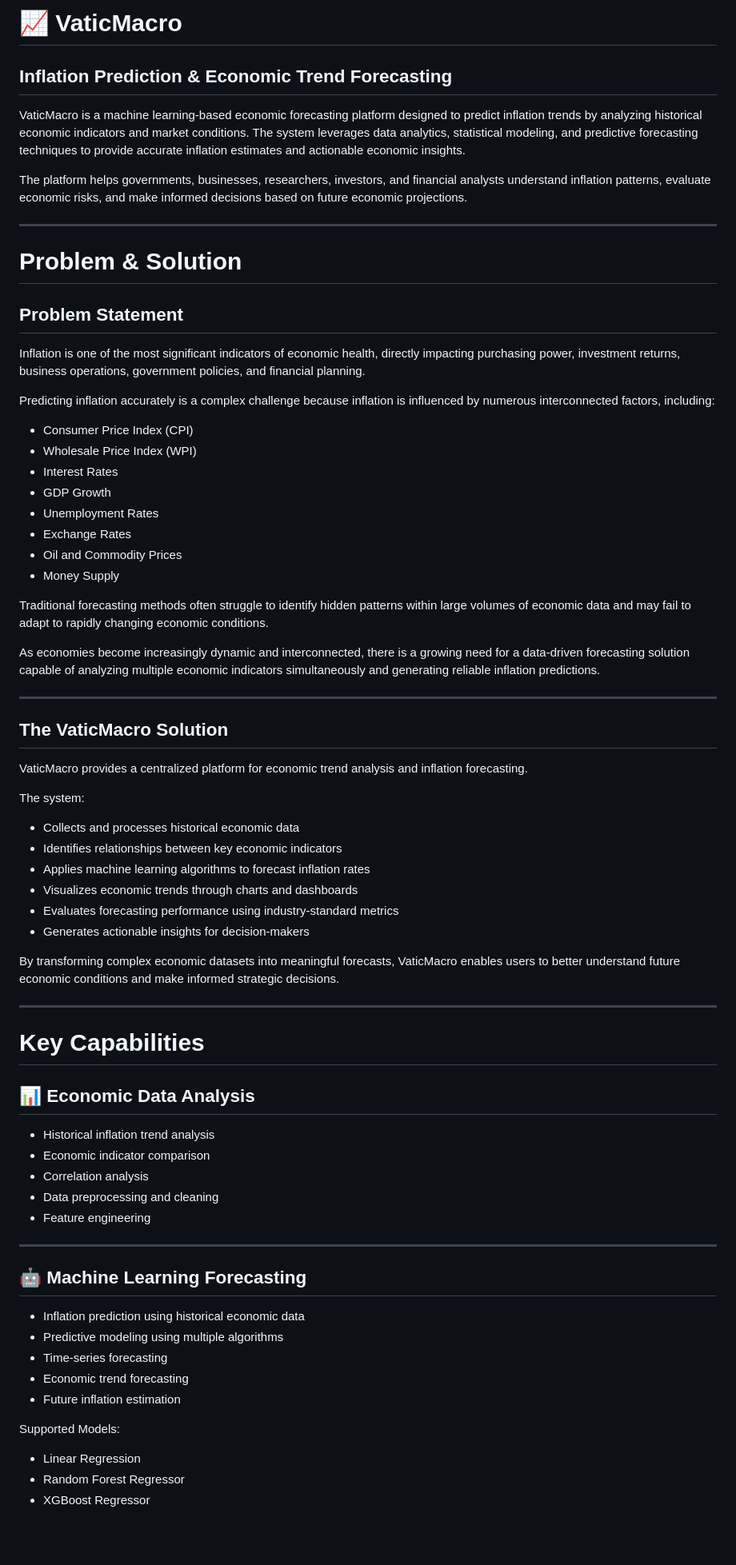
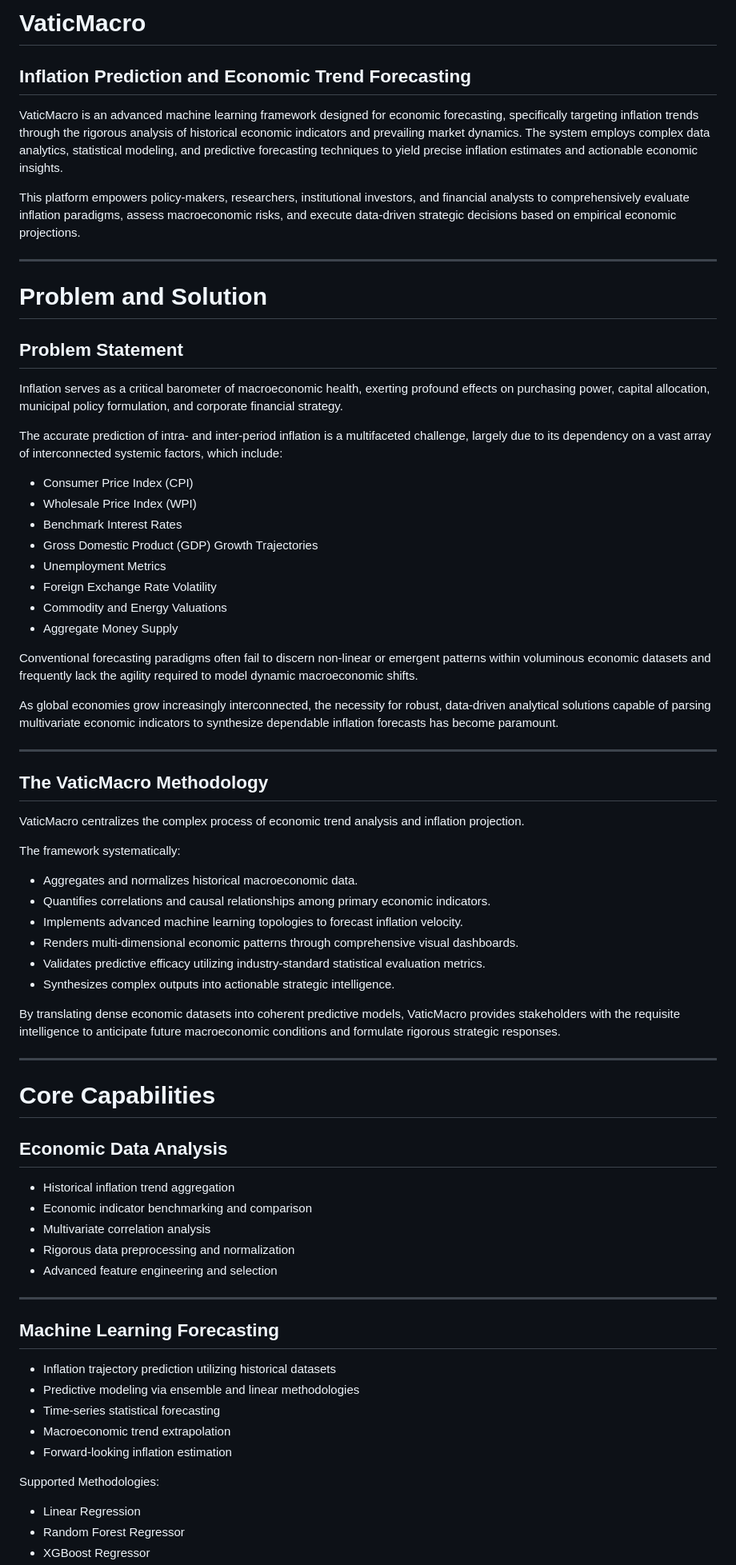
Before and after one commit to shubhanginidixit/VaticMacro, a Markdown page: README.MD, the part around one of its changes. Shown at 80% size. GitHub-like rendering; blank space fills up the shorter version.

Commit message:
docs: Professionalize README and remove installation steps

```diff
--- a/README.MD
+++ b/README.MD
@@ -1,74 +1,74 @@
-# 📈 VaticMacro
+# VaticMacro
 
-## Inflation Prediction & Economic Trend Forecasting
+## Inflation Prediction and Economic Trend Forecasting
 
-VaticMacro is a machine learning-based economic forecasting platform designed to predict inflation trends by analyzing historical economic indicators and market conditions. The system leverages data analytics, statistical modeling, and predictive forecasting techniques to provide accurate inflation estimates and actionable economic insights.
+VaticMacro is an advanced machine learning framework designed for economic forecasting, specifically targeting inflation trends through the rigorous analysis of historical economic indicators and prevailing market dynamics. The system employs complex data analytics, statistical modeling, and predictive forecasting techniques to yield precise inflation estimates and actionable economic insights.
 
-The platform helps governments, businesses, researchers, investors, and financial analysts understand inflation patterns, evaluate economic risks, and make informed decisions based on future economic projections.
+This platform empowers policy-makers, researchers, institutional investors, and financial analysts to comprehensively evaluate inflation paradigms, assess macroeconomic risks, and execute data-driven strategic decisions based on empirical economic projections.
 
 ---
 
-# Problem & Solution
+# Problem and Solution
 
 ## Problem Statement
 
-Inflation is one of the most significant indicators of economic health, directly impacting purchasing power, investment returns, business operations, government policies, and financial planning.
+Inflation serves as a critical barometer of macroeconomic health, exerting profound effects on purchasing power, capital allocation, municipal policy formulation, and corporate financial strategy.
 
-Predicting inflation accurately is a complex challenge because inflation is influenced by numerous interconnected factors, including:
+The accurate prediction of intra- and inter-period inflation is a multifaceted challenge, largely due to its dependency on a vast array of interconnected systemic factors, which include:
 
 - Consumer Price Index (CPI)
 - Wholesale Price Index (WPI)
-- Interest Rates
-- GDP Growth
-- Unemployment Rates
-- Exchange Rates
-- Oil and Commodity Prices
-- Money Supply
+- Benchmark Interest Rates
+- Gross Domestic Product (GDP) Growth Trajectories
+- Unemployment Metrics
+- Foreign Exchange Rate Volatility
+- Commodity and Energy Valuations
+- Aggregate Money Supply
 
-Traditional forecasting methods often struggle to identify hidden patterns within large volumes of economic data and may fail to adapt to rapidly changing economic conditions.
+Conventional forecasting paradigms often fail to discern non-linear or emergent patterns within voluminous economic datasets and frequently lack the agility required to model dynamic macroeconomic shifts.
 
-As economies become increasingly dynamic and interconnected, there is a growing need for a data-driven forecasting solution capable of analyzing multiple economic indicators simultaneously and generating reliable inflation predictions.
+As global economies grow increasingly interconnected, the necessity for robust, data-driven analytical solutions capable of parsing multivariate economic indicators to synthesize dependable inflation forecasts has become paramount.
 
 ---
 
-## The VaticMacro Solution
+## The VaticMacro Methodology
 
-VaticMacro provides a centralized platform for economic trend analysis and inflation forecasting.
+VaticMacro centralizes the complex process of economic trend analysis and inflation projection.
 
-The system:
+The framework systematically:
 
-- Collects and processes historical economic data
-- Identifies relationships between key economic indicators
-- Applies machine learning algorithms to forecast inflation rates
-- Visualizes economic trends through charts and dashboards
-- Evaluates forecasting performance using industry-standard metrics
-- Generates actionable insights for decision-makers
+- Aggregates and normalizes historical macroeconomic data.
+- Quantifies correlations and causal relationships among primary economic indicators.
+- Implements advanced machine learning topologies to forecast inflation velocity.
+- Renders multi-dimensional economic patterns through comprehensive visual dashboards.
+- Validates predictive efficacy utilizing industry-standard statistical evaluation metrics.
+- Synthesizes complex outputs into actionable strategic intelligence.
 
-By transforming complex economic datasets into meaningful forecasts, VaticMacro enables users to better understand future economic conditions and make informed strategic decisions.
+By translating dense economic datasets into coherent predictive models, VaticMacro provides stakeholders with the requisite intelligence to anticipate future macroeconomic conditions and formulate rigorous strategic responses.
 
 ---
 
-# Key Capabilities
+# Core Capabilities
 
-## 📊 Economic Data Analysis
+## Economic Data Analysis
 
-- Historical inflation trend analysis
-- Economic indicator comparison
-- Correlation analysis
-- Data preprocessing and cleaning
-- Feature engineering
+- Historical inflation trend aggregation
+- Economic indicator benchmarking and comparison
+- Multivariate correlation analysis
+- Rigorous data preprocessing and normalization
+- Advanced feature engineering and selection
 
 ---
 
-## 🤖 Machine Learning Forecasting
+## Machine Learning Forecasting
 
-- Inflation prediction using historical economic data
-- Predictive modeling using multiple algorithms
-- Time-series forecasting
-- Economic trend forecasting
-- Future inflation estimation
+- Inflation trajectory prediction utilizing historical datasets
+- Predictive modeling via ensemble and linear methodologies
+- Time-series statistical forecasting
+- Macroeconomic trend extrapolation
+- Forward-looking inflation estimation
 
-Supported Models:
+Supported Methodologies:
 
 - Linear Regression
 - Random Forest Regressor
```
Also changed, not shown: other parts of README.MD (+95 -136 lines).
